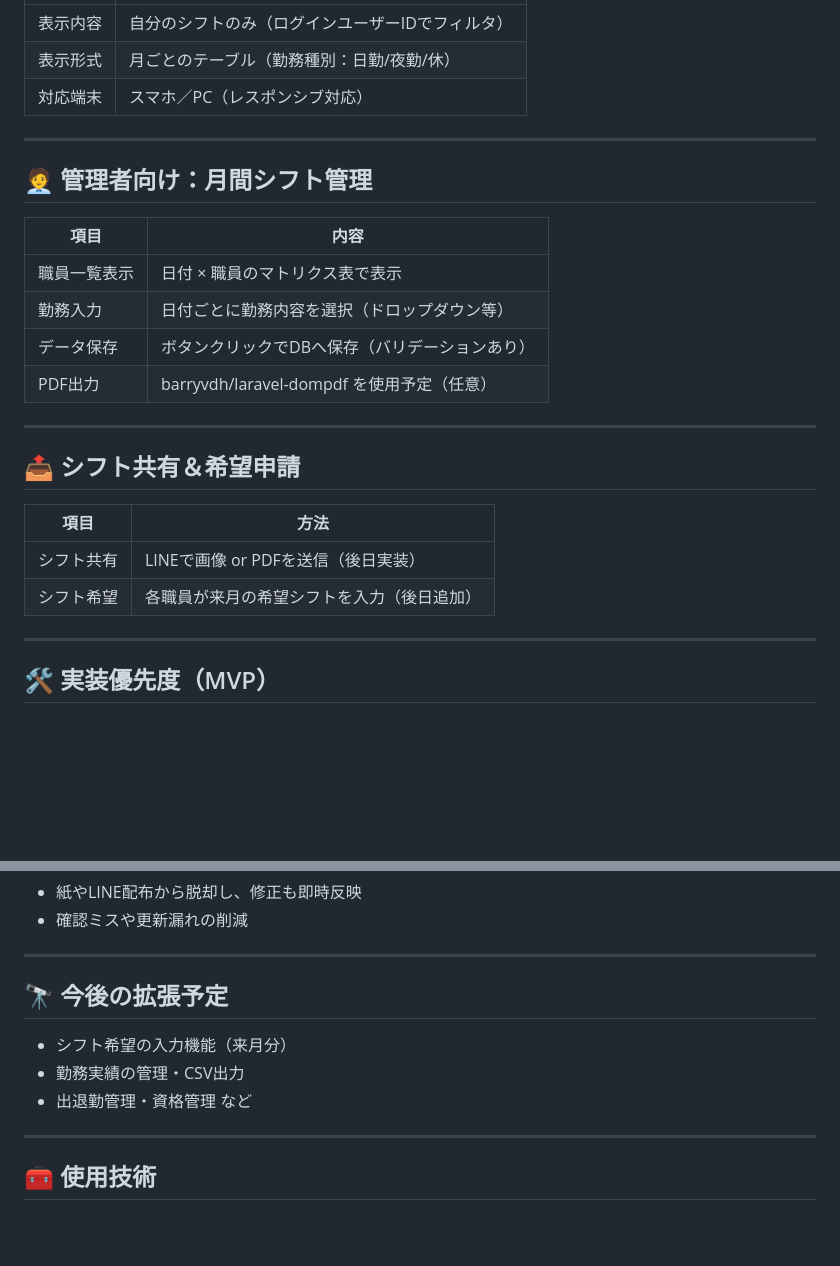
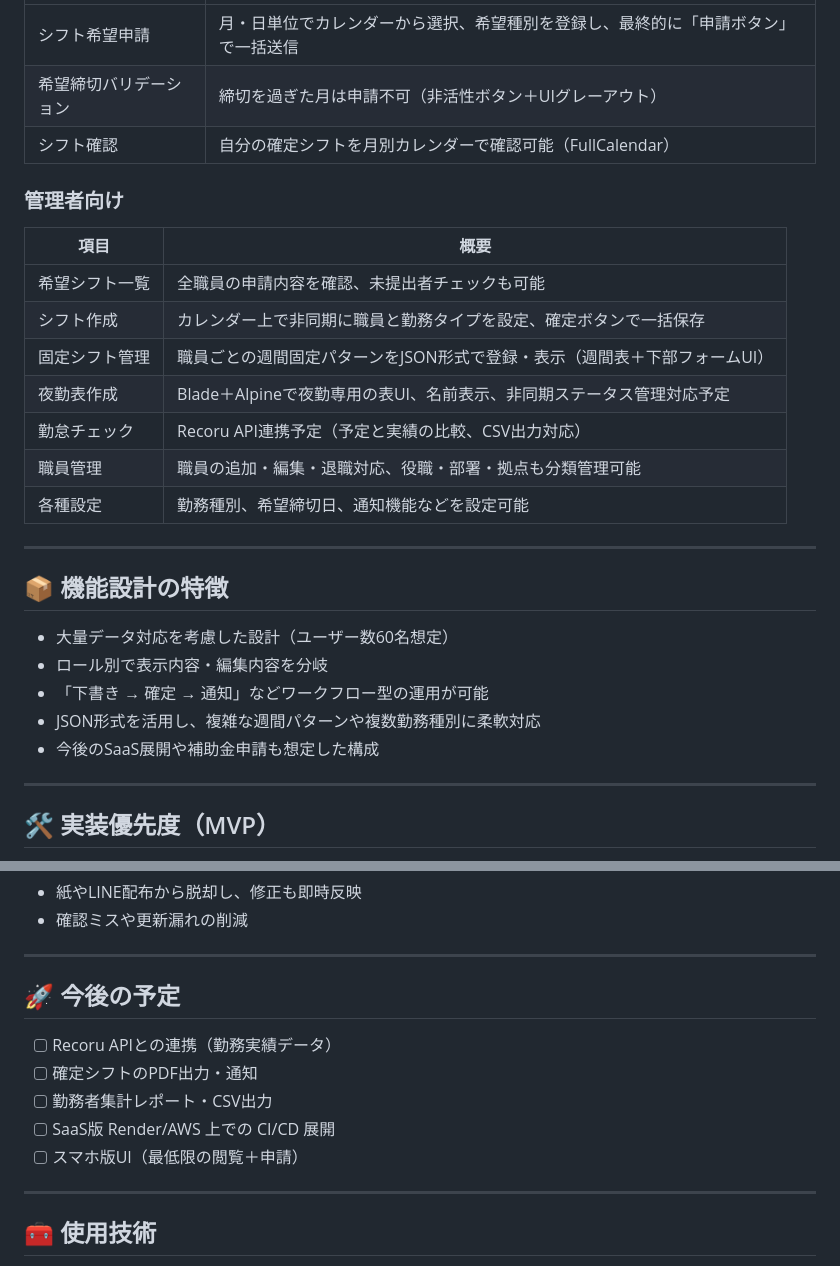
Before and after one commit to ShoHiwada/nico, a Markdown page: README.md, 2 parts joined by grey strips. Rendered like a GitHub page; blank space fills up the shorter version.

Commit message:
‘README　文章修正＋docs画像リンク修正　追加‘

```diff
--- a/README.md
+++ b/README.md
@@ -192,27 +198,29 @@ Slackでも以下のように、社長から他職員へ
 |------|------|
-| 表示内容 | 自分のシフトのみ（ログインユーザーIDでフィルタ） |
-| 表示形式 | 月ごとのテーブル（勤務種別：日勤/夜勤/休） |
-| 対応端末 | スマホ／PC（レスポンシブ対応） |
+| シフト希望申請 | 月・日単位でカレンダーから選択、希望種別を登録し、最終的に「申請ボタン」で一括送信 |
+| 希望締切バリデーション | 締切を過ぎた月は申請不可（非活性ボタン＋UIグレーアウト） |
+| シフト確認 | 自分の確定シフトを月別カレンダーで確認可能（FullCalendar） |
+
+### 管理者向け
+
+| 項目 | 概要 |
+|------|------|
+| 希望シフト一覧 | 全職員の申請内容を確認、未提出者チェックも可能 |
+| シフト作成 | カレンダー上で非同期に職員と勤務タイプを設定、確定ボタンで一括保存 |
+| 固定シフト管理 | 職員ごとの週間固定パターンをJSON形式で登録・表示（週間表＋下部フォームUI） |
+| 夜勤表作成 | Blade＋Alpineで夜勤専用の表UI、名前表示、非同期ステータス管理対応予定 |
+| 勤怠チェック | Recoru API連携予定（予定と実績の比較、CSV出力対応） |
+| 職員管理 | 職員の追加・編集・退職対応、役職・部署・拠点も分類管理可能 |
+| 各種設定 | 勤務種別、希望締切日、通知機能などを設定可能 |
 
 ---
 
-## 🧑‍💼 管理者向け：月間シフト管理
+## 📦 機能設計の特徴
 
-| 項目 | 内容 |
-|------|------|
-| 職員一覧表示 | 日付 × 職員のマトリクス表で表示 |
-| 勤務入力 | 日付ごとに勤務内容を選択（ドロップダウン等） |
-| データ保存 | ボタンクリックでDBへ保存（バリデーションあり） |
-| PDF出力 | barryvdh/laravel-dompdf を使用予定（任意） |
-
----
-
-## 📤 シフト共有＆希望申請
-
-| 項目 | 方法 |
-|------|------|
-| シフト共有 | LINEで画像 or PDFを送信（後日実装） |
-| シフト希望 | 各職員が来月の希望シフトを入力（後日追加） |
+- 大量データ対応を考慮した設計（ユーザー数60名想定）
+- ロール別で表示内容・編集内容を分岐
+- 「下書き → 確定 → 通知」などワークフロー型の運用が可能
+- JSON形式を活用し、複雑な週間パターンや複数勤務種別に柔軟対応
+- 今後のSaaS展開や補助金申請も想定した構成
 
 ---
 
@@ -244,11 +252,13 @@ Slackでも以下のように、社長から他職員へ
 
 ---
 
-## 🔭 今後の拡張予定
+## 🚀 今後の予定
 
-- シフト希望の入力機能（来月分）
-- 勤務実績の管理・CSV出力
-- 出退勤管理・資格管理 など
+- [ ] Recoru APIとの連携（勤務実績データ）
+- [ ] 確定シフトのPDF出力・通知
+- [ ] 勤務者集計レポート・CSV出力
+- [ ] SaaS版 Render/AWS 上での CI/CD 展開
+- [ ] スマホ版UI（最低限の閲覧＋申請）
 
 ---
 
```
Also changed, not shown: other parts of README.md (+21 -15 lines).
